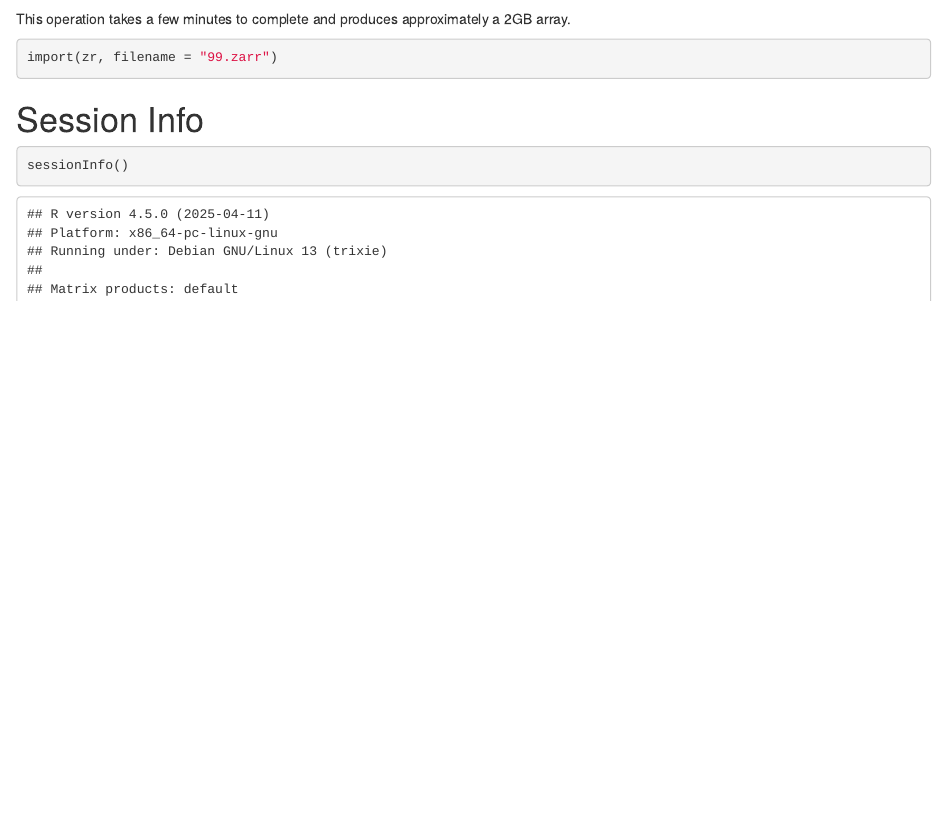
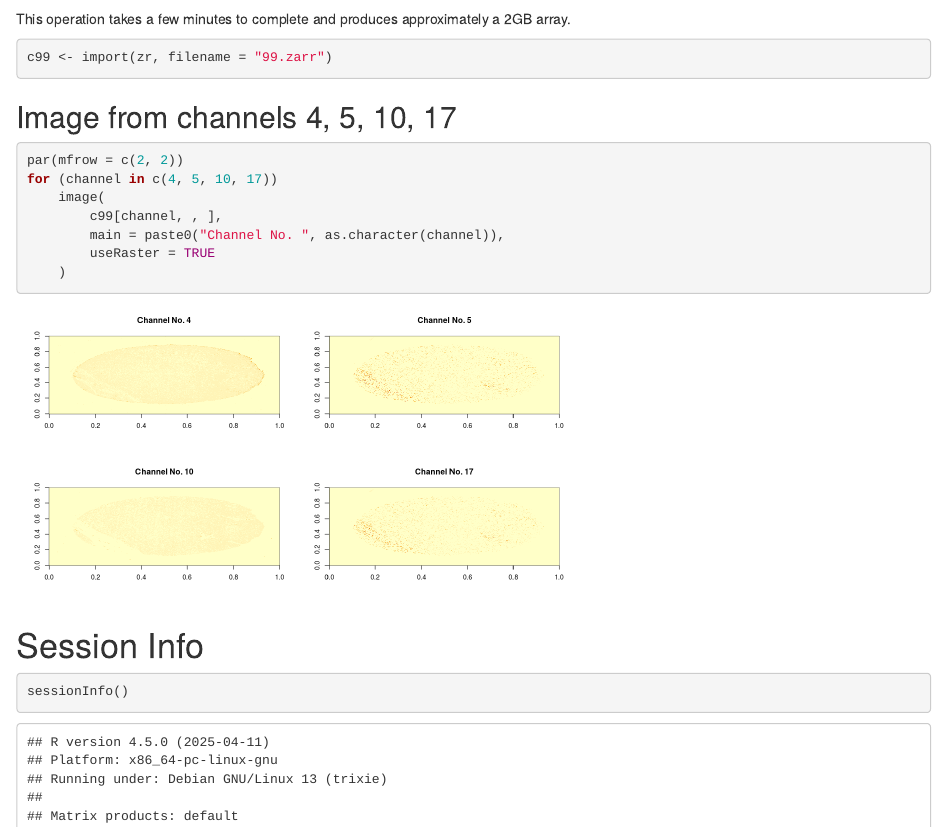
Before and after one commit to Bioconductor/ZarrExperiment, an R Markdown document (vignettes/ZarrRemote.Rmd): the page in a window 1100 px wide, from 1490 px down. Rendered offline with R 4.5, knitr and Pandoc, with nearby package versions; drawn as R Markdown's standard HTML page in place of the format the file asks for; some code elsewhere in the file could not run offline.

Commit message:
update ZarrRemote vignette include image

````diff
--- a/vignettes/ZarrRemote.Rmd
+++ b/vignettes/ZarrRemote.Rmd
@@ -83,8 +83,25 @@ This operation takes a few minutes to complete and produces approximately a 2GB
 array.
 
 ```{r,eval=FALSE}
-import(zr, filename = "99.zarr")
+c99 <- import(zr, filename = "99.zarr")
 ```
+
+## Image from channels 4, 5, 10, 17
+
+```{r,eval=FALSE}
+par(mfrow = c(2, 2))
+for (channel in c(4, 5, 10, 17))
+    image(
+        c99[channel, , ],
+        main = paste0("Channel No. ", as.character(channel)),
+        useRaster = TRUE
+    )
+```
+
+```{r,echo=FALSE}
+knitr::include_graphics("zarrremote.png")
+```
+
 
 # Session Info
 
````
Also changed, not shown: vignettes/zarrremote.png (added).
